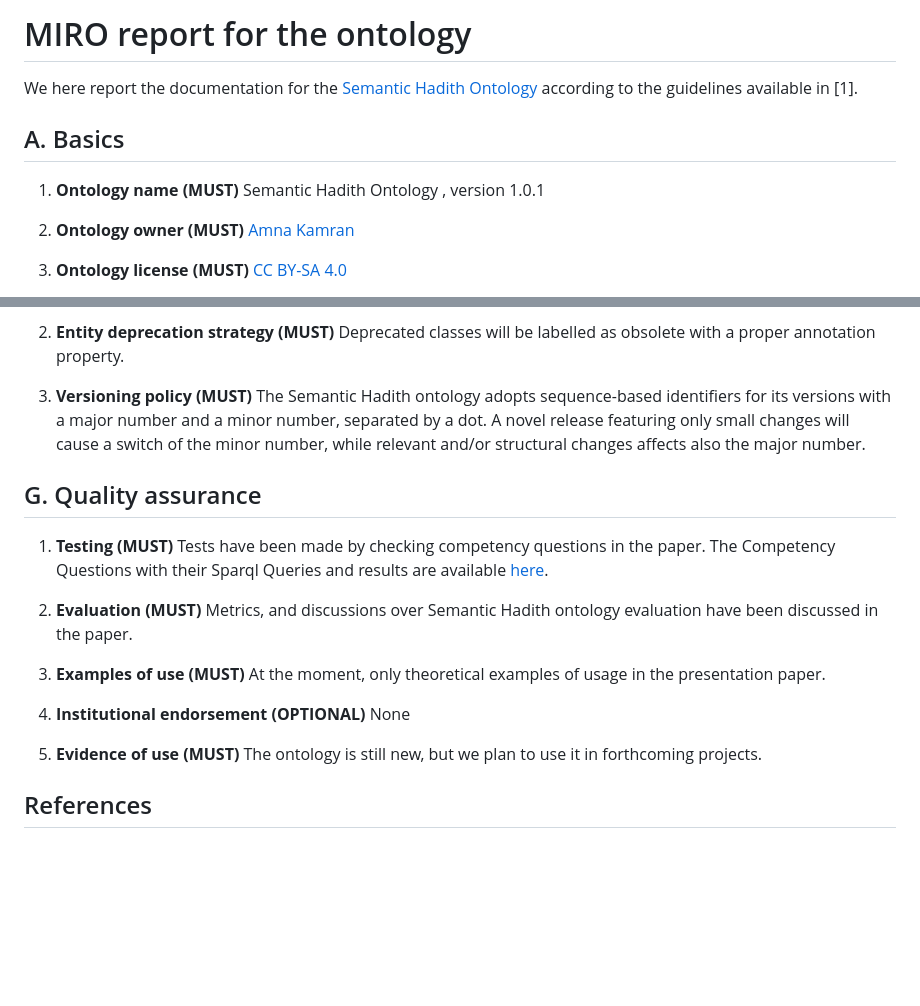
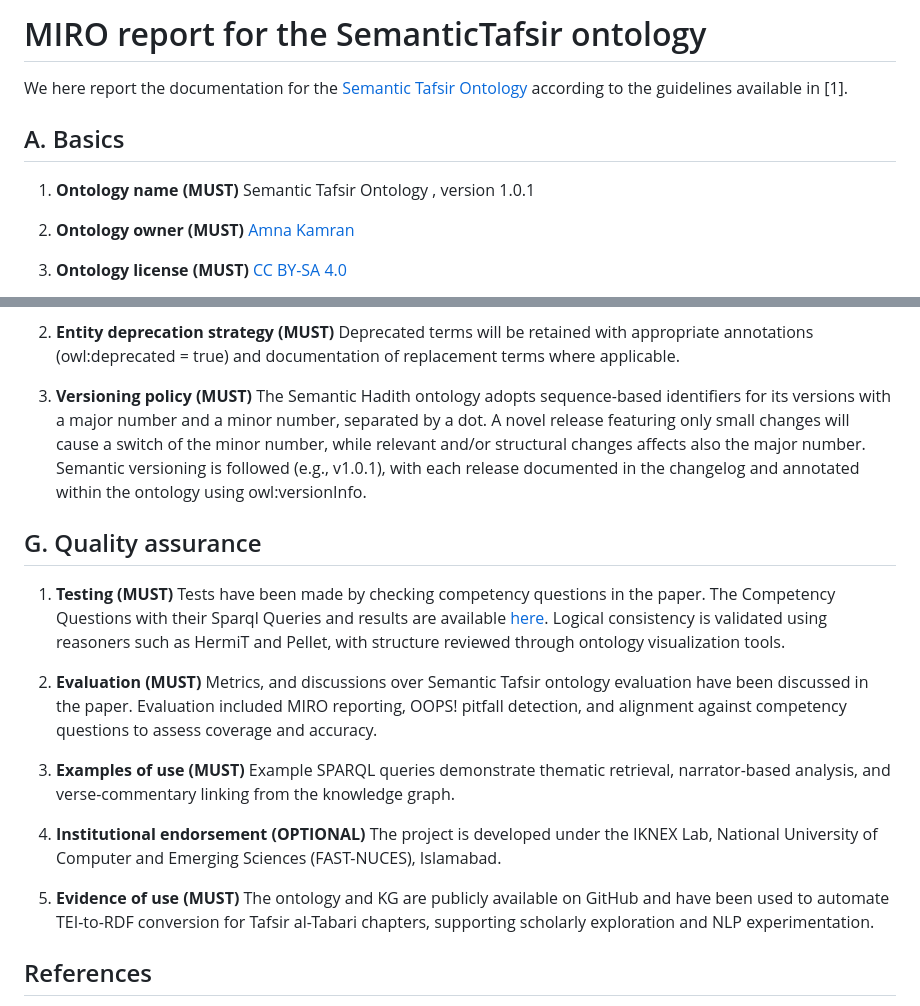
Before and after one commit to A-Kamran/SemanticTafsir, a Markdown page: MIRO.md, 2 parts joined by grey strips. Rendered like a GitHub page; blank space fills up the shorter version.

```diff
--- a/MIRO.md
+++ b/MIRO.md
@@ -1,9 +1,9 @@
-# MIRO report for the  ontology
-We here report the documentation for the [Semantic Hadith Ontology](https://github.com/A-Kamran/SemanticHadithKG/blob/main/SemanticHadithOntology.owl) according to the guidelines available in [1].
+# MIRO report for the SemanticTafsir ontology
+We here report the documentation for the [Semantic Tafsir Ontology](https://github.com/A-Kamran/SemanticTafsir/blob/main/SemanticTafsirOntology.owl) according to the guidelines available in [1].
 
 ## A. Basics
 1. **Ontology name (MUST)**
-Semantic Hadith Ontology , version 1.0.1
+Semantic Tafsir Ontology , version 1.0.1
 
 2. **Ontology owner (MUST)**
 [Amna Kamran](https://github.com/A-Kamran)
@@ -97,25 +98,30 @@ Some research projects are being prepared to leverage the ontology.
 
 2. **Entity deprecation strategy (MUST)**
-Deprecated classes will be labelled as obsolete with a proper annotation property.
+Deprecated terms will be retained with appropriate annotations (owl:deprecated = true) and documentation of replacement terms where applicable.
+
 
 3. **Versioning policy (MUST)**
-The Semantic Hadith ontology adopts sequence-based identifiers for its versions with a major number and a minor number, separated by a dot. A novel release featuring only small changes will cause a switch of the minor number, while relevant and/or structural changes affects also the major number.
+The Semantic Hadith ontology adopts sequence-based identifiers for its versions with a major number and a minor number, separated by a dot. A novel release featuring only small changes will cause a switch of the minor number, while relevant and/or structural changes affects also the major number. Semantic versioning is followed (e.g., v1.0.1), with each release documented in the changelog and annotated within the ontology using owl:versionInfo.
 
 ## G. Quality assurance
 1. **Testing (MUST)**
-Tests have been made by checking competency questions in the paper. The Competency Questions with their Sparql Queries and results are available [here](https://github.com/A-Kamran/SemanticHadithKG/blob/main/CompetencyQuestionsAndSPARQLQueries.md).
+Tests have been made by checking competency questions in the paper. The Competency Questions with their Sparql Queries and results are available [here](https://github.com/A-Kamran/SemanticTafsir/blob/main/CompetencyQuestionsAndSPARQLQueries.md).
+Logical consistency is validated using reasoners such as HermiT and Pellet, with structure reviewed through ontology visualization tools.
 
-2. **Evaluation (MUST)**
-Metrics, and discussions over Semantic Hadith ontology evaluation have been discussed in the paper.
+3. **Evaluation (MUST)**
+Metrics, and discussions over Semantic Tafsir ontology evaluation have been discussed in the paper. Evaluation included MIRO reporting, OOPS! pitfall detection, and alignment against competency questions to assess coverage and accuracy.
 
-3. **Examples of use (MUST)**
-At the moment, only theoretical examples of usage in the presentation paper.
 
-4. **Institutional endorsement (OPTIONAL)**
-None
+4. **Examples of use (MUST)**
+Example SPARQL queries demonstrate thematic retrieval, narrator-based analysis, and verse-commentary linking from the knowledge graph.
 
-5. **Evidence of use (MUST)**
-The ontology is still new, but we plan to use it in forthcoming projects.
+5. **Institutional endorsement (OPTIONAL)**
+The project is developed under the IKNEX Lab, National University of Computer and Emerging Sciences (FAST-NUCES), Islamabad.
+
+
+6. **Evidence of use (MUST)**
+The ontology and KG are publicly available on GitHub and have been used to automate TEI-to-RDF conversion for Tafsir al-Tabari chapters, supporting scholarly exploration and NLP experimentation.
+
 
 ## References
 [1] Matentzoglu, N., Malone, J., Mungall, C., & Stevens, R. (2018). MIRO: guidelines for minimum information for the reporting of an ontology. _Journal of biomedical semantics, 9_(1), 6.
```
Also changed, not shown: other parts of MIRO.md (+36 -35 lines).
